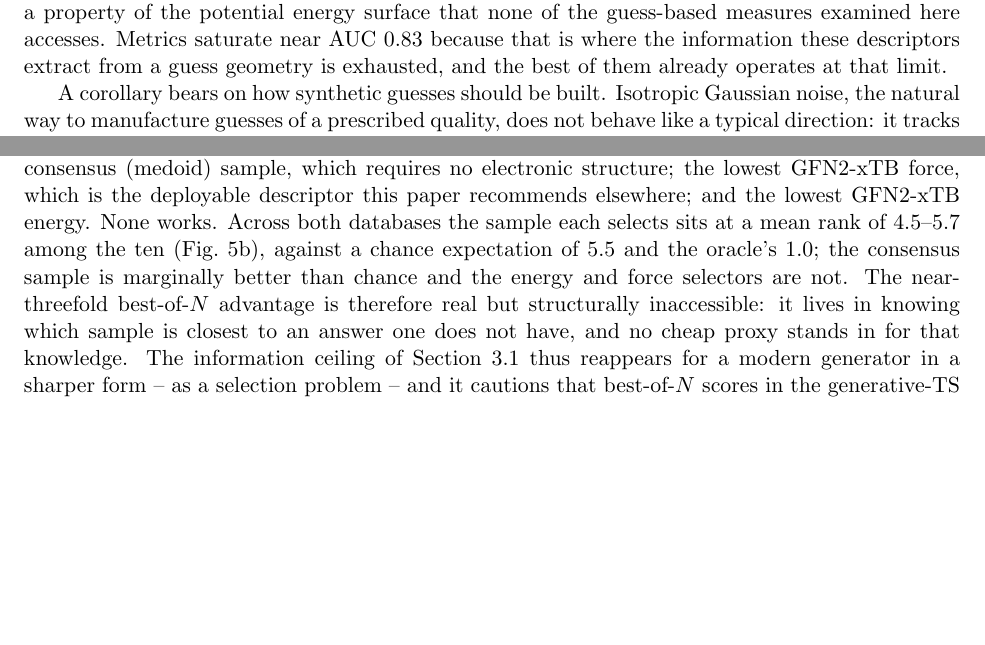
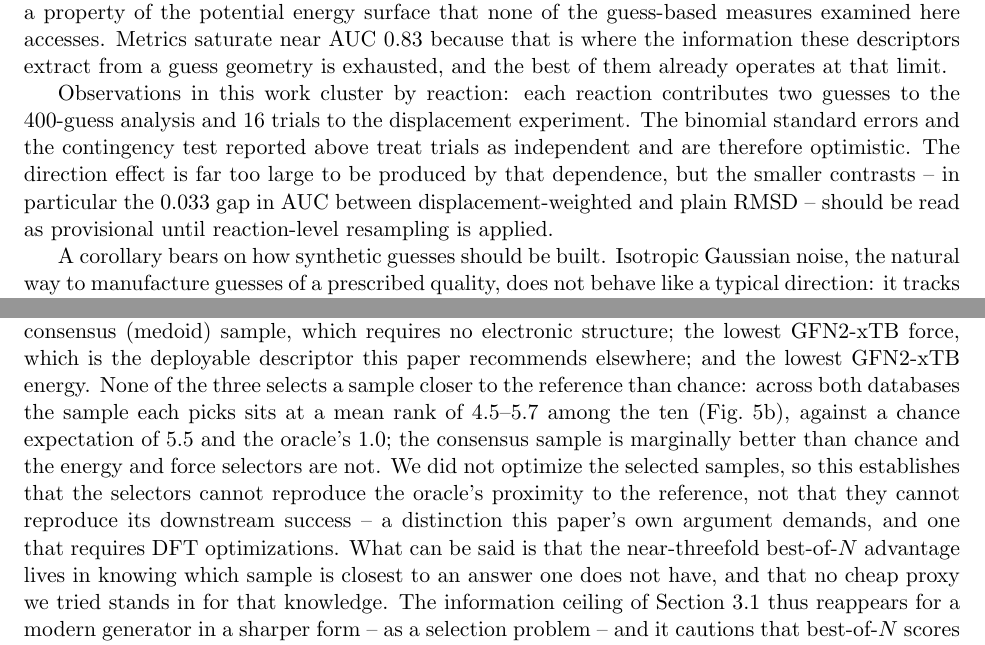
Before and after one commit to DanaResearchGroup/ts-metrics-paper, a LaTeX paper (docs/paper.tex): two parts of pages 11 and 14 of 23, joined at a grey line, cut so that both start at the same text, the shorter picture padded with empty space. Compiled offline with pdfLaTeX.

Commit message:
Scope the RitS selector claim to RMSD proximity; note reaction-level clustering

```diff
--- a/docs/paper.tex
+++ b/docs/paper.tex
@@ -609,6 +609,14 @@ guess-based measures examined here accesses. Metrics saturate near AUC $0.83$
 because that is where the information these descriptors extract from a guess
 geometry is exhausted, and the best of them already operates at that limit.
 
+Observations in this work cluster by reaction: each reaction contributes two
+guesses to the $400$-guess analysis and $16$ trials to the displacement
+experiment. The binomial standard errors and the contingency test reported above
+treat trials as independent and are therefore optimistic. The direction effect is
+far too large to be produced by that dependence, but the smaller contrasts -- in
+particular the $0.033$ gap in AUC between displacement-weighted and plain
+RMSD -- should be read as provisional until reaction-level resampling is applied.
+
 A corollary bears on how synthetic guesses should be built. Isotropic Gaussian
 noise, the natural way to manufacture guesses of a prescribed quality, does not
 behave like a typical direction: it tracks the reaction mode arm, the
@@ -725,14 +733,19 @@ at prediction time.
 The obvious question is whether a reference-free score can recover it. We
 tried three: the consensus (medoid) sample, which requires no electronic
 structure; the lowest GFN2-xTB force, which is the deployable descriptor this
-paper recommends elsewhere; and the lowest GFN2-xTB energy. None works. Across
-both databases the sample each selects sits at a mean rank of $4.5$--$5.7$ among
+paper recommends elsewhere; and the lowest GFN2-xTB energy. None of the three selects a sample closer to the
+reference than chance: across
+both databases the sample each picks sits at a mean rank of $4.5$--$5.7$ among
 the ten (Fig.~\ref{fig:generative}b), against a chance expectation of $5.5$ and
 the oracle's $1.0$; the consensus sample is marginally better than chance and the
-energy and force selectors are not. The near-threefold best-of-$N$ advantage is
-therefore real but structurally inaccessible: it lives in knowing which sample is
-closest to an answer one does not have, and no cheap proxy stands in for that
-knowledge. The information ceiling of Section~\ref{sec:ceiling} thus reappears for
+energy and force selectors are not. We did not optimize the selected samples, so
+this establishes that the selectors cannot reproduce the oracle's proximity to
+the reference, not that they cannot reproduce its downstream success -- a
+distinction this paper's own argument demands, and one that requires DFT
+optimizations. What can be said is that the near-threefold best-of-$N$ advantage
+lives in knowing which sample is
+closest to an answer one does not have, and that no cheap proxy we tried stands
+in for that knowledge. The information ceiling of Section~\ref{sec:ceiling} thus reappears for
 a modern generator in a sharper form -- as a selection problem -- and it cautions
 that best-of-$N$ scores in the generative-TS literature overstate deployable
 performance by roughly a factor of three.
```
Also changed, not shown: docs/paper.pdf, docs/paper.tex (11 more changed lines).
